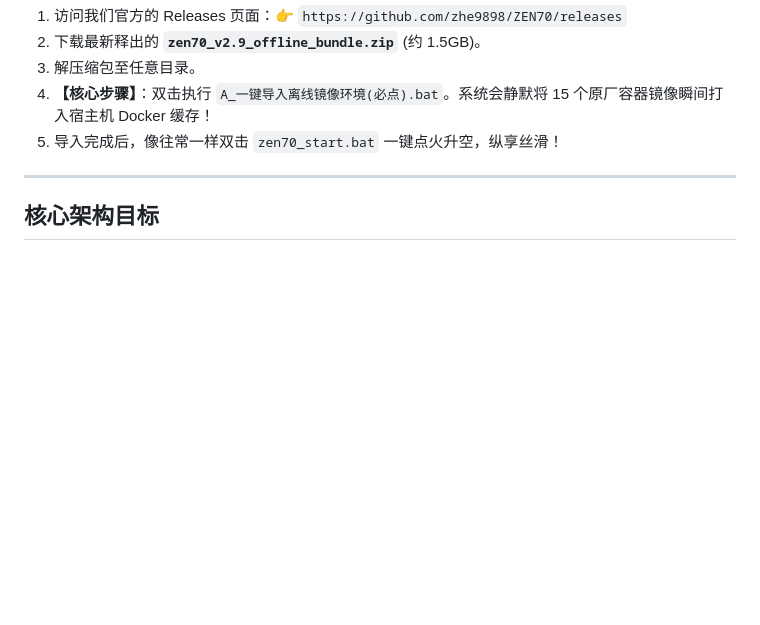
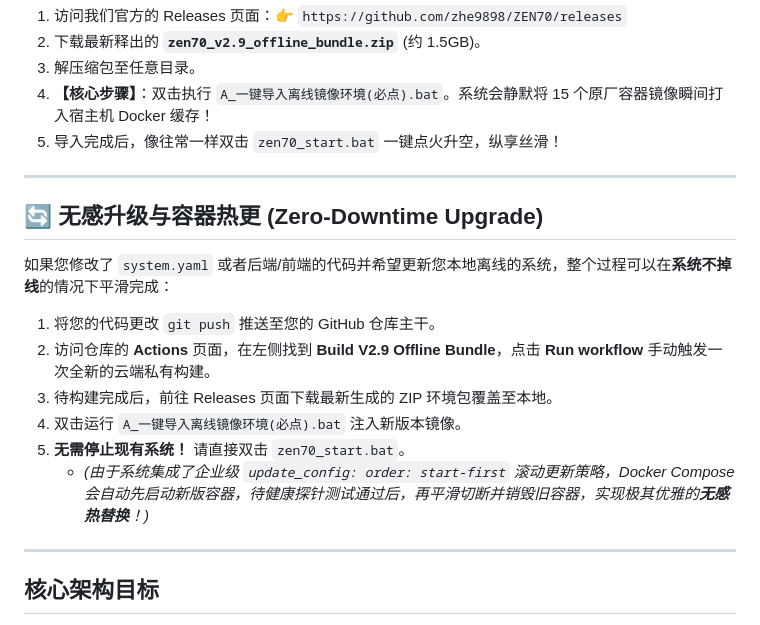
Before and after one commit to zhe9898/ZEN70, a Markdown page: README.md, the part around the change. GitHub-like rendering; blank space fills up the shorter version.

Commit message:
docs(readme): add zero-downtime container upgrade guide for offline users

```diff
--- a/README.md
+++ b/README.md
@@ -31,6 +31,19 @@ python start_installer.py
 3. 解压缩包至任意目录。
 4. **【核心步骤】**：双击执行 `A_一键导入离线镜像环境(必点).bat`。系统会静默将 15 个原厂容器镜像瞬间打入宿主机 Docker 缓存！
 5. 导入完成后，像往常一样双击 `zen70_start.bat` 一键点火升空，纵享丝滑！
+
+---
+
+## 🔄 无感升级与容器热更 (Zero-Downtime Upgrade)
+
+如果您修改了 `system.yaml` 或者后端/前端的代码并希望更新您本地离线的系统，整个过程可以在**系统不掉线**的情况下平滑完成：
+
+1. 将您的代码更改 `git push` 推送至您的 GitHub 仓库主干。
+2. 访问仓库的 **Actions** 页面，在左侧找到 **Build V2.9 Offline Bundle**，点击 **Run workflow** 手动触发一次全新的云端私有构建。
+3. 待构建完成后，前往 Releases 页面下载最新生成的 ZIP 环境包覆盖至本地。
+4. 双击运行 `A_一键导入离线镜像环境(必点).bat` 注入新版本镜像。
+5. **无需停止现有系统！** 请直接双击 `zen70_start.bat`。
+   - *(由于系统集成了企业级 `update_config: order: start-first` 滚动更新策略，Docker Compose 会自动先启动新版容器，待健康探针测试通过后，再平滑切断并销毁旧容器，实现极其优雅的**无感热替换**！)*
 
 ---
 
```
